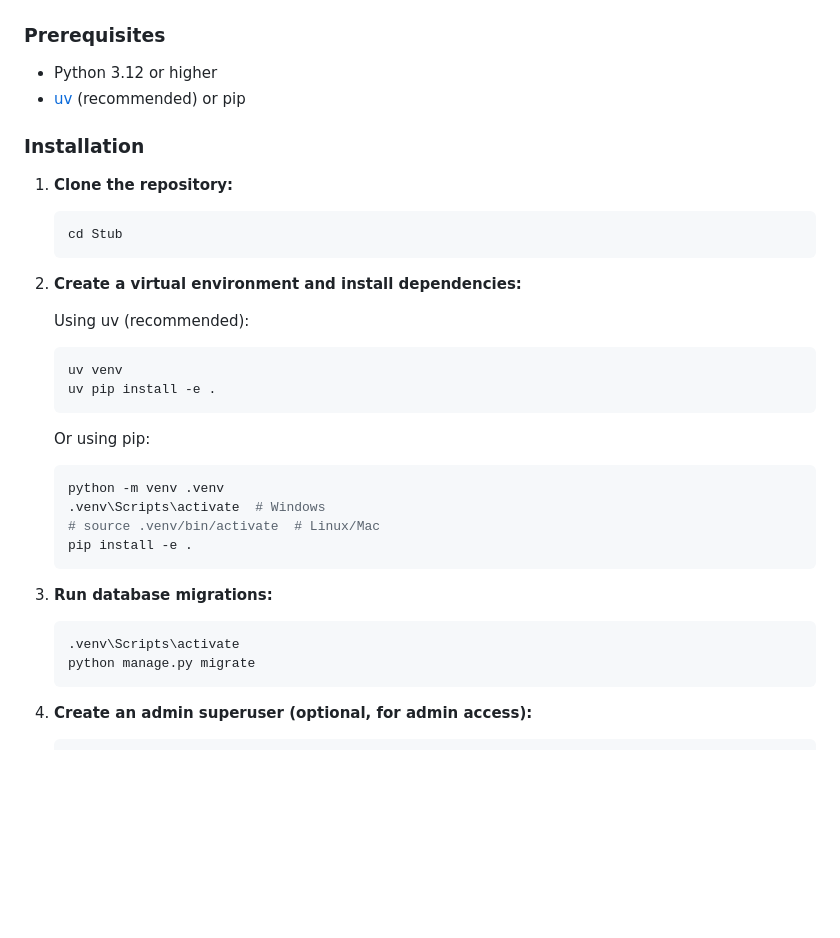
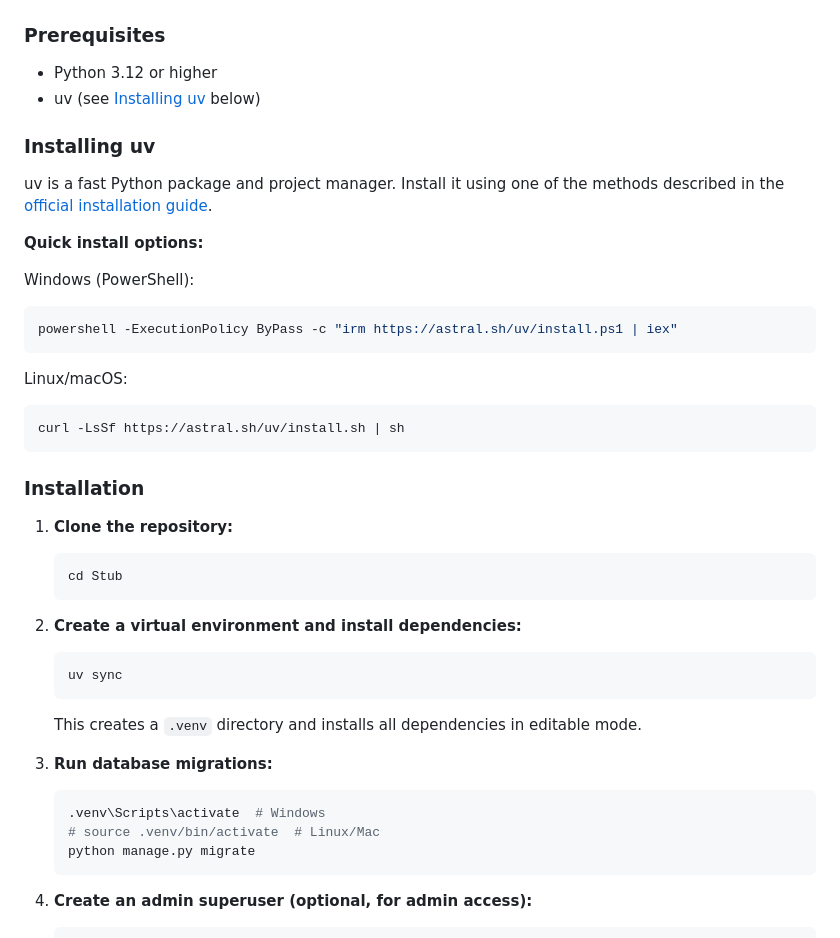
Before and after one commit to bennthomsen/DataBench-Stub, a Markdown page: README.md, the part around the change. Rendered like a GitHub page; blank space fills up the shorter version.

````diff
--- a/README.md
+++ b/README.md
@@ -22,7 +22,23 @@ DataBench-Stub is a lightweight Django-based web application framework for data
 ### Prerequisites
 
 - Python 3.12 or higher
-- [uv](https://github.com/astral-sh/uv) (recommended) or pip
+- uv (see [Installing uv](#installing-uv) below)
+
+### Installing uv
+
+uv is a fast Python package and project manager. Install it using one of the methods described in the [official installation guide](https://docs.astral.sh/uv/getting-started/installation/#installation-methods).
+
+**Quick install options:**
+
+Windows (PowerShell):
+```powershell
+powershell -ExecutionPolicy ByPass -c "irm https://astral.sh/uv/install.ps1 | iex"
+```
+
+Linux/macOS:
+```bash
+curl -LsSf https://astral.sh/uv/install.sh | sh
+```
 
 ### Installation
 
@@ -32,24 +48,15 @@ DataBench-Stub is a lightweight Django-based web application framework for data
    ```
 
 2. **Create a virtual environment and install dependencies:**
-
-   Using uv (recommended):
    ```bash
-   uv venv
-   uv pip install -e .
+   uv sync
    ```
-
-   Or using pip:
-   ```bash
-   python -m venv .venv
-   .venv\Scripts\activate  # Windows
-   # source .venv/bin/activate  # Linux/Mac
-   pip install -e .
-   ```
+   This creates a `.venv` directory and installs all dependencies in editable mode.
 
 3. **Run database migrations:**
    ```bash
-   .venv\Scripts\activate
+   .venv\Scripts\activate  # Windows
+   # source .venv/bin/activate  # Linux/Mac
    python manage.py migrate
    ```
 
````
